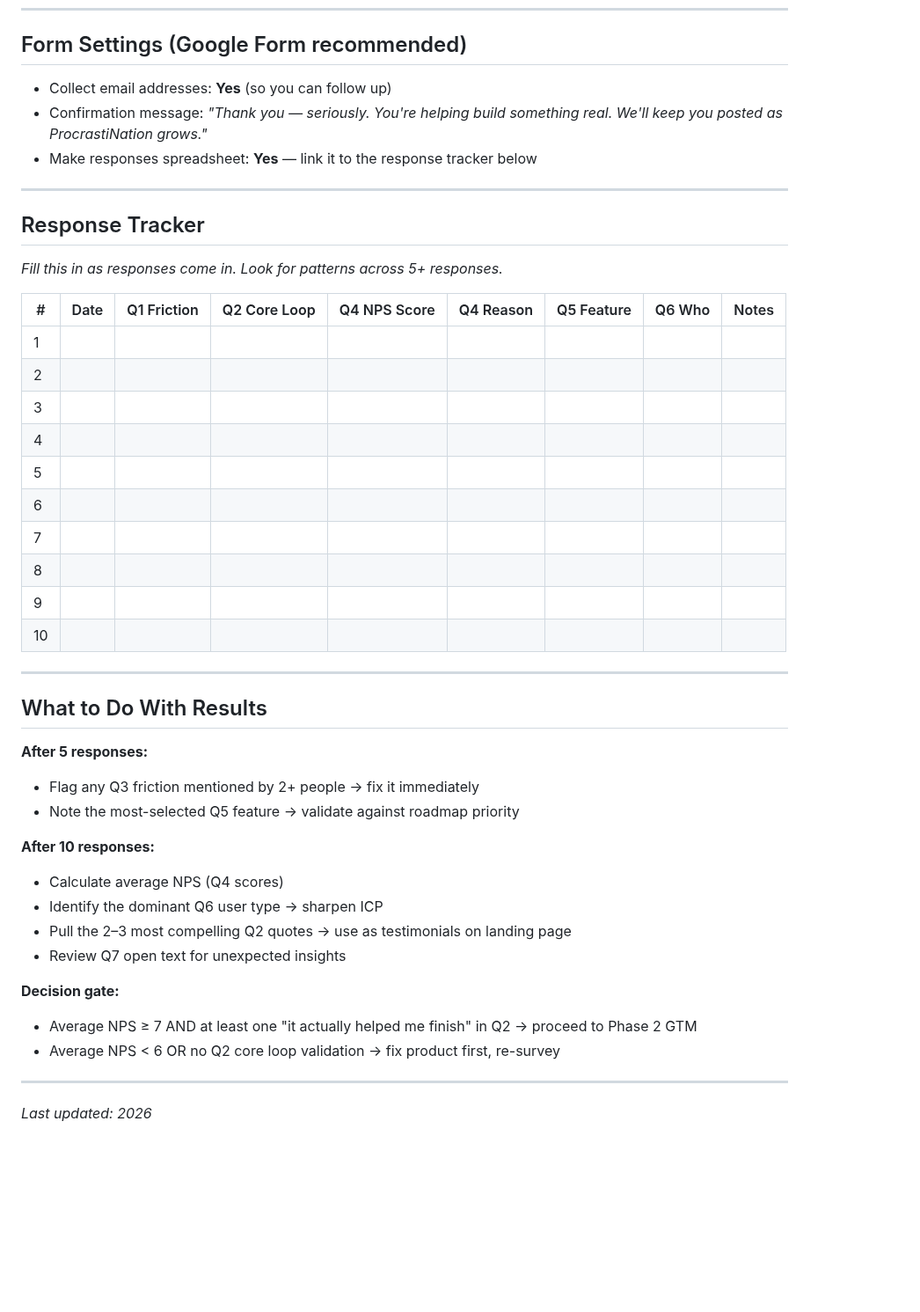
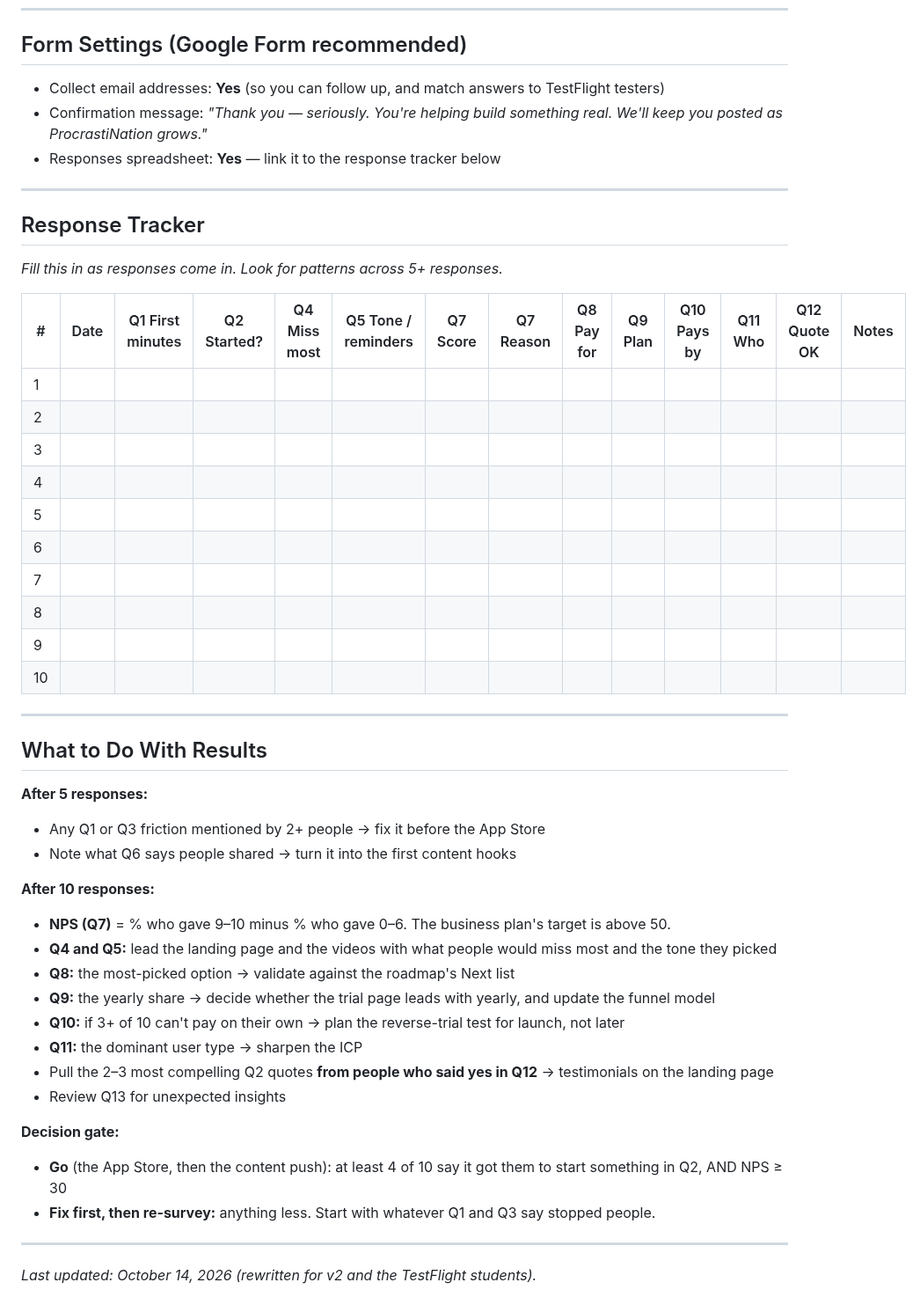
Before and after one commit to alexja2008-creator/Procrasti-nation, a Markdown page: beta-feedback-form.md, the part around one of its changes. Shown at 88% size. Drawn GitHub-style; blank space fills up the shorter version.

```diff
--- a/beta-feedback-form.md
+++ b/beta-feedback-form.md
@@ -107,9 +206,9 @@ Options:
 
 ## Form Settings (Google Form recommended)
 
-- Collect email addresses: **Yes** (so you can follow up)
+- Collect email addresses: **Yes** (so you can follow up, and match answers to TestFlight testers)
 - Confirmation message: *"Thank you — seriously. You're helping build something real. We'll keep you posted as ProcrastiNation grows."*
-- Make responses spreadsheet: **Yes** — link it to the response tracker below
+- Responses spreadsheet: **Yes** — link it to the response tracker below
 
 ---
 
@@ -117,37 +216,41 @@ Options:
 
 *Fill this in as responses come in. Look for patterns across 5+ responses.*
 
-| # | Date | Q1 Friction | Q2 Core Loop | Q4 NPS Score | Q4 Reason | Q5 Feature | Q6 Who | Notes |
-|---|------|-------------|--------------|--------------|-----------|------------|--------|-------|
-| 1 | | | | | | | | |
-| 2 | | | | | | | | |
-| 3 | | | | | | | | |
-| 4 | | | | | | | | |
-| 5 | | | | | | | | |
-| 6 | | | | | | | | |
-| 7 | | | | | | | | |
-| 8 | | | | | | | | |
-| 9 | | | | | | | | |
-| 10 | | | | | | | | |
+| # | Date | Q1 First minutes | Q2 Started? | Q4 Miss most | Q5 Tone / reminders | Q7 Score | Q7 Reason | Q8 Pay for | Q9 Plan | Q10 Pays by | Q11 Who | Q12 Quote OK | Notes |
+|---|------|------------------|-------------|--------------|---------------------|----------|-----------|------------|---------|-------------|---------|--------------|-------|
+| 1 | | | | | | | | | | | | | |
+| 2 | | | | | | | | | | | | | |
+| 3 | | | | | | | | | | | | | |
+| 4 | | | | | | | | | | | | | |
+| 5 | | | | | | | | | | | | | |
+| 6 | | | | | | | | | | | | | |
+| 7 | | | | | | | | | | | | | |
+| 8 | | | | | | | | | | | | | |
+| 9 | | | | | | | | | | | | | |
+| 10 | | | | | | | | | | | | | |
 
 ---
 
 ## What to Do With Results
 
 **After 5 responses:**
-- Flag any Q3 friction mentioned by 2+ people → fix it immediately
-- Note the most-selected Q5 feature → validate against roadmap priority
+- Any Q1 or Q3 friction mentioned by 2+ people → fix it before the App Store
+- Note what Q6 says people shared → turn it into the first content hooks
 
 **After 10 responses:**
-- Calculate average NPS (Q4 scores)
-- Identify the dominant Q6 user type → sharpen ICP
-- Pull the 2–3 most compelling Q2 quotes → use as testimonials on landing page
-- Review Q7 open text for unexpected insights
+- **NPS (Q7)** = % who gave 9–10 minus % who gave 0–6. The business plan's target is above 50.
+- **Q4 and Q5:** lead the landing page and the videos with what people would miss most and the tone they picked
+- **Q8:** the most-picked option → validate against the roadmap's Next list
+- **Q9:** the yearly share → decide whether the trial page leads with yearly, and update the funnel model
+- **Q10:** if 3+ of 10 can't pay on their own → plan the reverse-trial test for launch, not later
+- **Q11:** the dominant user type → sharpen the ICP
+- Pull the 2–3 most compelling Q2 quotes **from people who said yes in Q12** → testimonials on the landing page
+- Review Q13 for unexpected insights
 
 **Decision gate:**
-- Average NPS ≥ 7 AND at least one "it actually helped me finish" in Q2 → proceed to Phase 2 GTM
-- Average NPS < 6 OR no Q2 core loop validation → fix product first, re-survey
+- **Go** (the App Store, then the content push): at least 4 of 10 say it got them to start something in Q2, AND NPS ≥ 30
+- **Fix first, then re-survey:** anything less. Start with whatever Q1 and Q3 say stopped people.
 
 ---
 
-*Last updated: 2026*
+*Last updated: October 14, 2026 (rewritten for v2 and the TestFlight students).*
```
Also changed, not shown: other parts of beta-feedback-form.md (+136 -37 lines), business-marketing-plan.md (+2 -2 lines).
